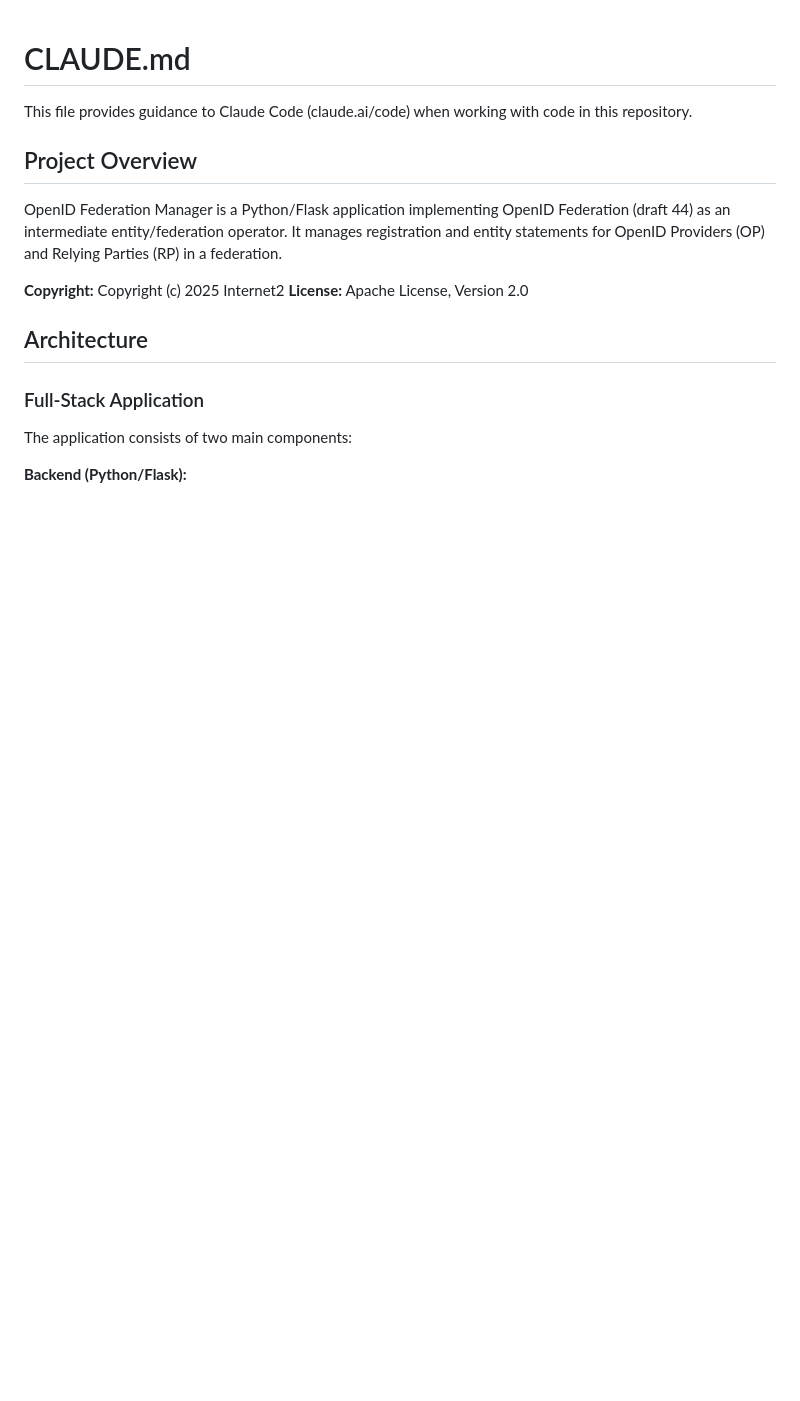
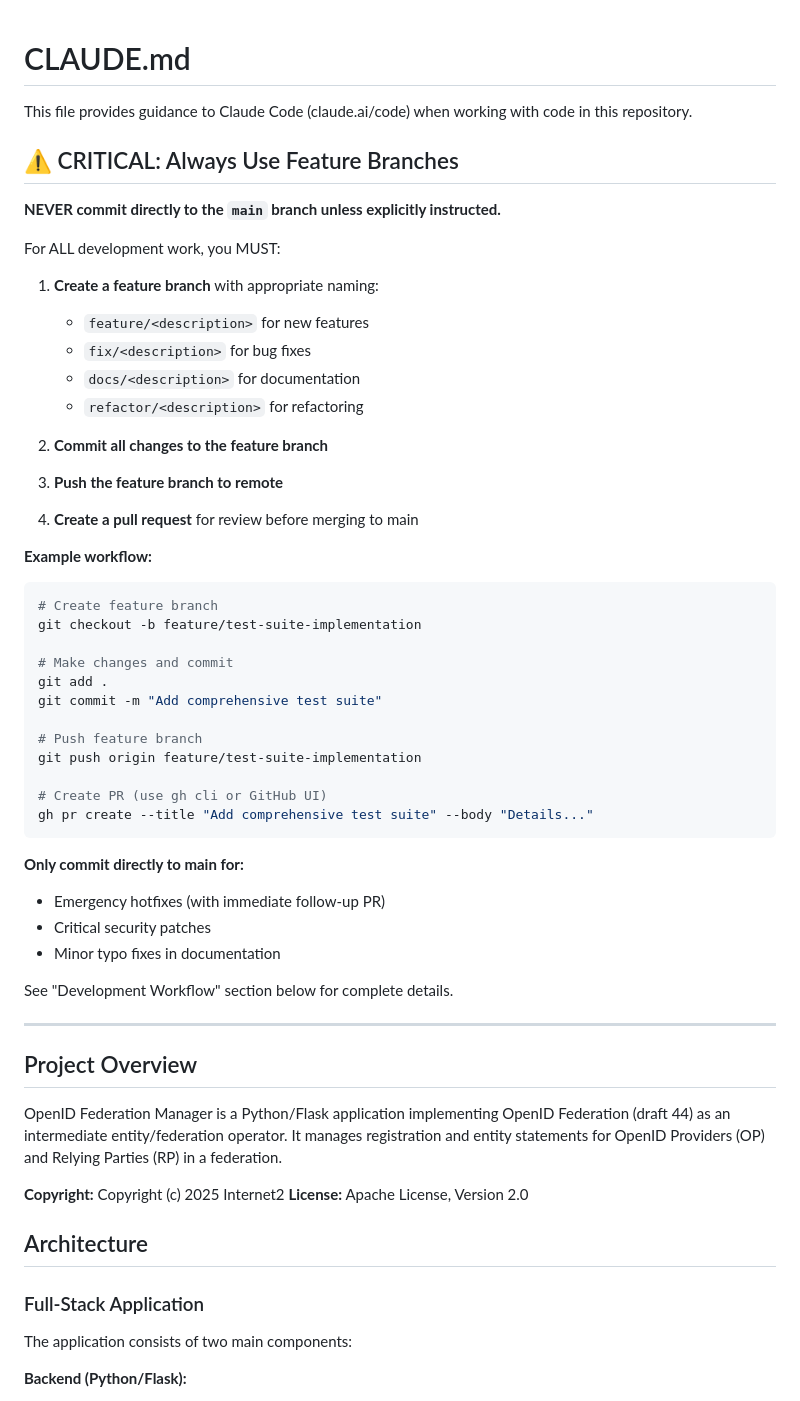
Before and after one commit to nckroy/openid-federation-manager, a Markdown page: CLAUDE.md, the part around the change. Drawn GitHub-style; blank space fills up the shorter version.

Commit message:
Add critical warning to always use feature branches
This update adds a prominent warning section at the top of CLAUDE.md
to remind Claude Code to NEVER commit directly to main branch.

Changes:
- Added "CRITICAL: Always Use Feature Branches" section at document start
- Includes step-by-step workflow requirements
- Provides concrete example commands
- Lists only exceptions (emergencies, security patches, typo fixes)
- References detailed Development Workflow section

This prevents accidental direct commits to main and enforces proper
PR workflow for all development work.

Generated with [Claude Code](https://claude.com/claude-code)
via [Happy](https://happy.engineering)

Co-Authored-By: Claude <noreply@anthropic.com>
Co-Authored-By: Happy <yesreply@happy.engineering>

````diff
--- a/CLAUDE.md
+++ b/CLAUDE.md
@@ -1,6 +1,49 @@
 # CLAUDE.md
 
 This file provides guidance to Claude Code (claude.ai/code) when working with code in this repository.
+
+## ⚠️ CRITICAL: Always Use Feature Branches
+
+**NEVER commit directly to the `main` branch unless explicitly instructed.**
+
+For ALL development work, you MUST:
+
+1. **Create a feature branch** with appropriate naming:
+   - `feature/<description>` for new features
+   - `fix/<description>` for bug fixes
+   - `docs/<description>` for documentation
+   - `refactor/<description>` for refactoring
+
+2. **Commit all changes to the feature branch**
+
+3. **Push the feature branch to remote**
+
+4. **Create a pull request** for review before merging to main
+
+**Example workflow:**
+```bash
+# Create feature branch
+git checkout -b feature/test-suite-implementation
+
+# Make changes and commit
+git add .
+git commit -m "Add comprehensive test suite"
+
+# Push feature branch
+git push origin feature/test-suite-implementation
+
+# Create PR (use gh cli or GitHub UI)
+gh pr create --title "Add comprehensive test suite" --body "Details..."
+```
+
+**Only commit directly to main for:**
+- Emergency hotfixes (with immediate follow-up PR)
+- Critical security patches
+- Minor typo fixes in documentation
+
+See "Development Workflow" section below for complete details.
+
+---
 
 ## Project Overview
 
````
